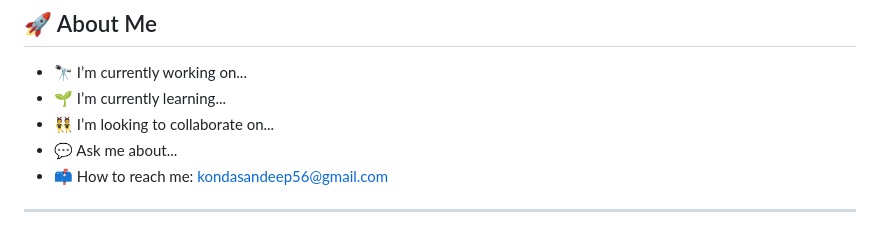
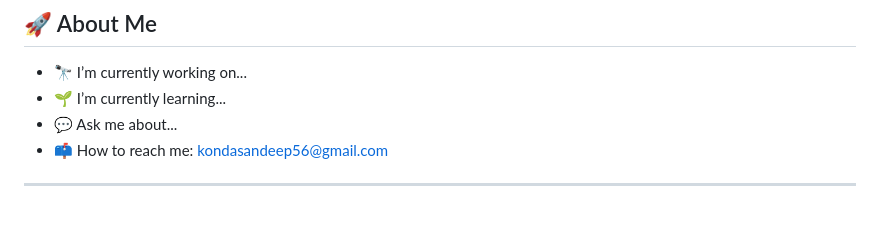
Before and after one commit to thesandeepkonda/thesandeepkonda, a Markdown page: README.md, the part around the change. GitHub-like rendering.

```diff
--- a/README.md
+++ b/README.md
@@ -3,7 +3,6 @@
 ## 🚀 About Me
 - 🔭 I’m currently working on...
 - 🌱 I’m currently learning...
-- 👯 I’m looking to collaborate on...
 - 💬 Ask me about...
 - 📫 How to reach me: kondasandeep56@gmail.com
 
```
